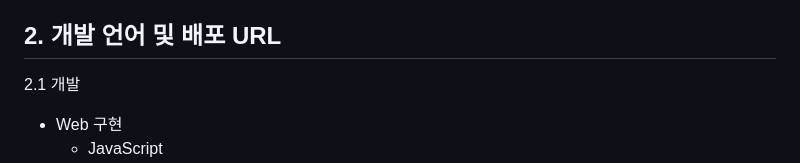
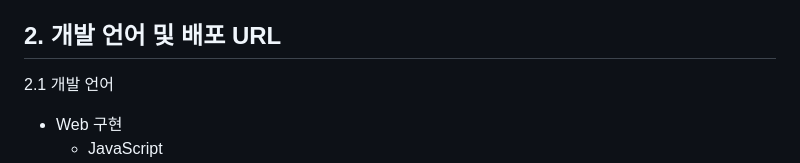
Before and after one commit to UserDongHu/ChatGPT_Project, a Markdown page: README.md, the part around the change. Drawn GitHub-style.

```diff
--- a/README.md
+++ b/README.md
@@ -14,7 +14,7 @@
   * ChatGPT를 활용해서 예산과 용도에 따라 적절한 견적을 추천
   * ChatGPT를 활용해서 부족한 컴퓨터 지식을 챗봇에게 물어볼 수 있습니다.
 ## 2. 개발 언어 및 배포 URL
-  2.1 개발
+  2.1 개발 언어
   * Web 구현
      * JavaScript
   * 서비스 배포
```
